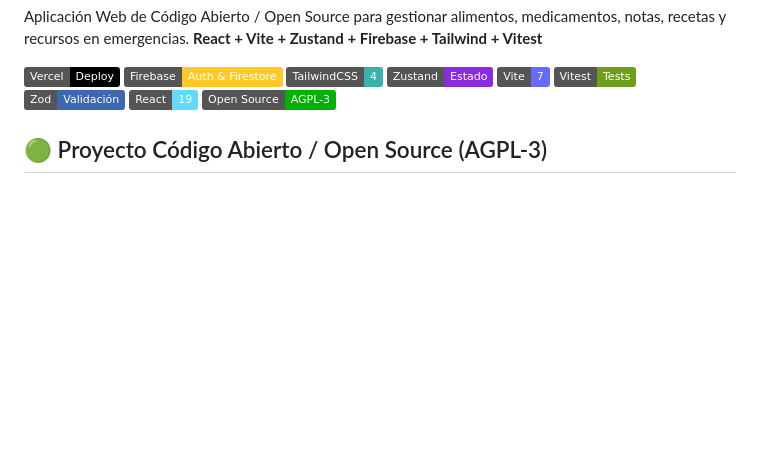
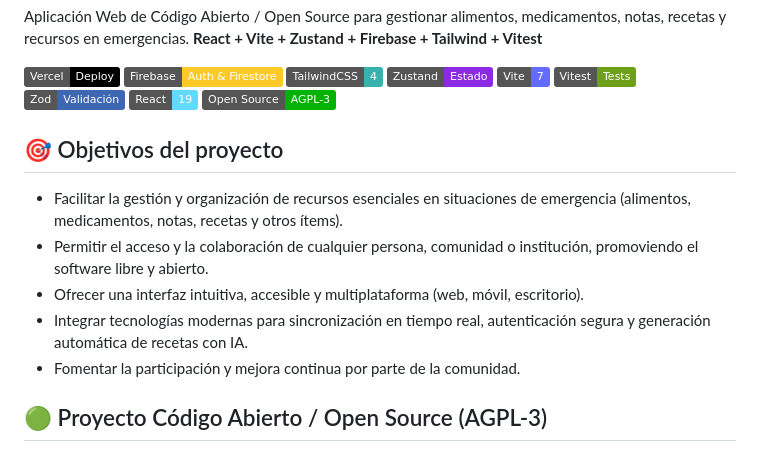
Before and after one commit to Ariel-GonzAguer/comidaEmergencia, a Markdown page: README.md, the part around the change. Rendered like a GitHub page; badges without logos; blank space fills up the shorter version.

Commit message:
feat: agregar objetivos del proyecto en README.md para mejorar la claridad y propósito del mismo

```diff
--- a/README.md
+++ b/README.md
@@ -14,6 +14,14 @@ Aplicación Web de Código Abierto / Open Source para gestionar alimentos, medic
    <a href="https://react.dev/" target="_blank"><img alt="React" src="https://img.shields.io/badge/React-19-61DAFB?logo=react&logoColor=black" /></a>
    <a href="https://opensource.org/licenses/AGPL-3.0" target="_blank"><img alt="Open Source" src="https://img.shields.io/badge/Open%20Source-AGPL--3-00B200?logo=opensourceinitiative&logoColor=white" /></a>
 </p>
+
+## 🎯 Objetivos del proyecto
+
+- Facilitar la gestión y organización de recursos esenciales en situaciones de emergencia (alimentos, medicamentos, notas, recetas y otros ítems).
+- Permitir el acceso y la colaboración de cualquier persona, comunidad o institución, promoviendo el software libre y abierto.
+- Ofrecer una interfaz intuitiva, accesible y multiplataforma (web, móvil, escritorio).
+- Integrar tecnologías modernas para sincronización en tiempo real, autenticación segura y generación automática de recetas con IA.
+- Fomentar la participación y mejora continua por parte de la comunidad.
 
 ## 🟢 Proyecto Código Abierto / Open Source (AGPL-3)
 
```
